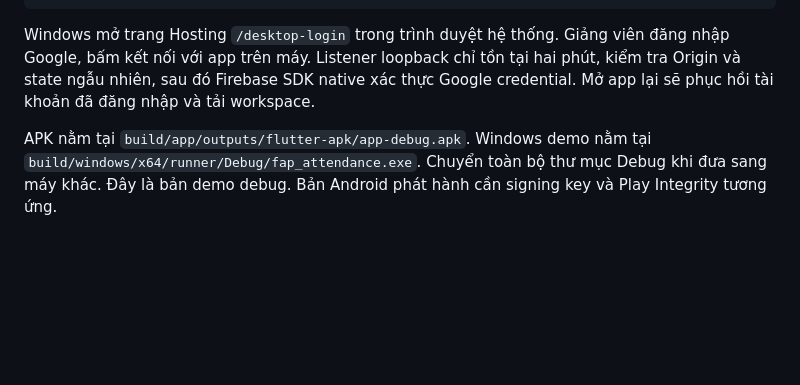
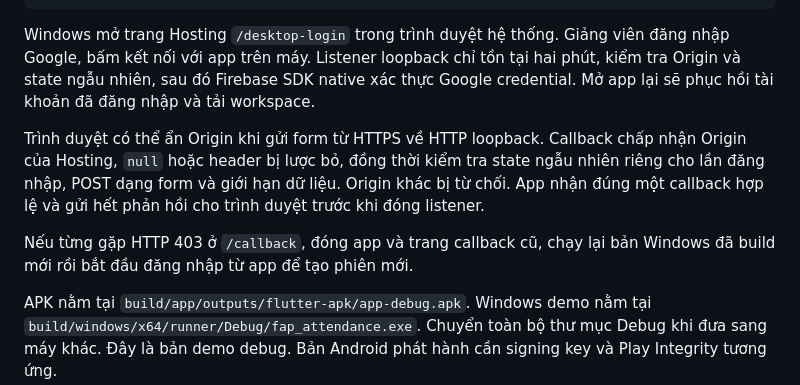
Before and after one commit to HungUniverse/Flutter-Attendance-Application, a Markdown page: docs/FINAL_SETUP.md, the part around the change. Drawn GitHub-style; blank space fills up the shorter version.

```diff
--- a/docs/FINAL_SETUP.md
+++ b/docs/FINAL_SETUP.md
@@ -43,6 +43,10 @@ flutter build windows --debug --dart-define-from-file=mobile/firebase-debug.json
 
 Windows mở trang Hosting `/desktop-login` trong trình duyệt hệ thống. Giảng viên đăng nhập Google, bấm kết nối với app trên máy. Listener loopback chỉ tồn tại hai phút, kiểm tra Origin và state ngẫu nhiên, sau đó Firebase SDK native xác thực Google credential. Mở app lại sẽ phục hồi tài khoản đã đăng nhập và tải workspace.
 
+Trình duyệt có thể ẩn Origin khi gửi form từ HTTPS về HTTP loopback. Callback chấp nhận Origin của Hosting, `null` hoặc header bị lược bỏ, đồng thời kiểm tra state ngẫu nhiên riêng cho lần đăng nhập, POST dạng form và giới hạn dữ liệu. Origin khác bị từ chối. App nhận đúng một callback hợp lệ và gửi hết phản hồi cho trình duyệt trước khi đóng listener.
+
+Nếu từng gặp HTTP 403 ở `/callback`, đóng app và trang callback cũ, chạy lại bản Windows đã build mới rồi bắt đầu đăng nhập từ app để tạo phiên mới.
+
 APK nằm tại `build/app/outputs/flutter-apk/app-debug.apk`. Windows demo nằm tại `build/windows/x64/runner/Debug/fap_attendance.exe`. Chuyển toàn bộ thư mục Debug khi đưa sang máy khác. Đây là bản demo debug. Bản Android phát hành cần signing key và Play Integrity tương ứng.
 
 Để đối chiếu desktop local Lab 3, dùng `flutter run -d windows --dart-define=LAB3_LEGACY=true`. Dữ liệu cũ chỉ được nhập vào tài khoản Firebase khi giảng viên chọn thao tác chuyển dữ liệu.
```
Also changed, not shown: docs/test-report.md (+4 -1 lines).
